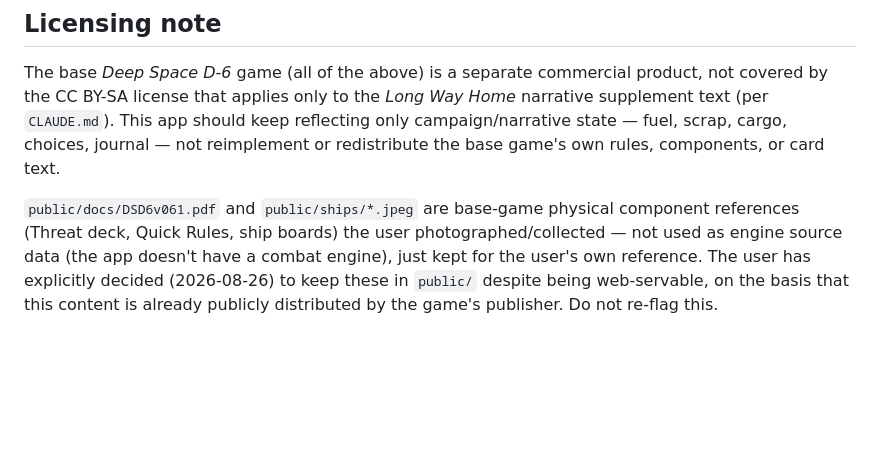
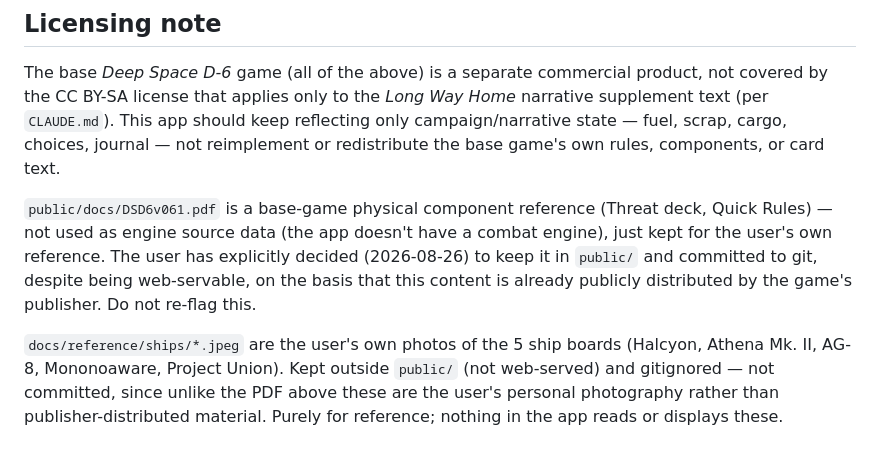
Before and after one commit to slant/deepspace, a Markdown page: docs/reference/deep-space-d6-mechanics.md, the part around the change. Rendered like a GitHub page; blank space fills up the shorter version.

Commit message:
Fix ship-photo path reference after moving to docs/reference/ships/
Co-Authored-By: Claude Sonnet 5 <noreply@anthropic.com>
Claude-Session: https://claude.ai/code/session_01XG3LCMUMYKV7npT4TfyL4o

```diff
--- a/docs/reference/deep-space-d6-mechanics.md
+++ b/docs/reference/deep-space-d6-mechanics.md
@@ -125,10 +125,17 @@ reflecting only campaign/narrative state — fuel, scrap, cargo, choices,
 journal — not reimplement or redistribute the base game's own rules,
 components, or card text.
 
-`public/docs/DSD6v061.pdf` and `public/ships/*.jpeg` are base-game physical
-component references (Threat deck, Quick Rules, ship boards) the user
-photographed/collected — not used as engine source data (the app doesn't
-have a combat engine), just kept for the user's own reference. The user has
-explicitly decided (2026-08-26) to keep these in `public/` despite being
-web-servable, on the basis that this content is already publicly
-distributed by the game's publisher. Do not re-flag this.
+`public/docs/DSD6v061.pdf` is a base-game physical component reference
+(Threat deck, Quick Rules) — not used as engine source data (the app
+doesn't have a combat engine), just kept for the user's own reference. The
+user has explicitly decided (2026-08-26) to keep it in `public/` and
+committed to git, despite being web-servable, on the basis that this
+content is already publicly distributed by the game's publisher. Do not
+re-flag this.
+
+`docs/reference/ships/*.jpeg` are the user's own photos of the 5 ship
+boards (Halcyon, Athena Mk. II, AG-8, Mononoaware, Project Union). Kept
+outside `public/` (not web-served) and gitignored — not committed, since
+unlike the PDF above these are the user's personal photography rather than
+publisher-distributed material. Purely for reference; nothing in the app
+reads or displays these.
```
